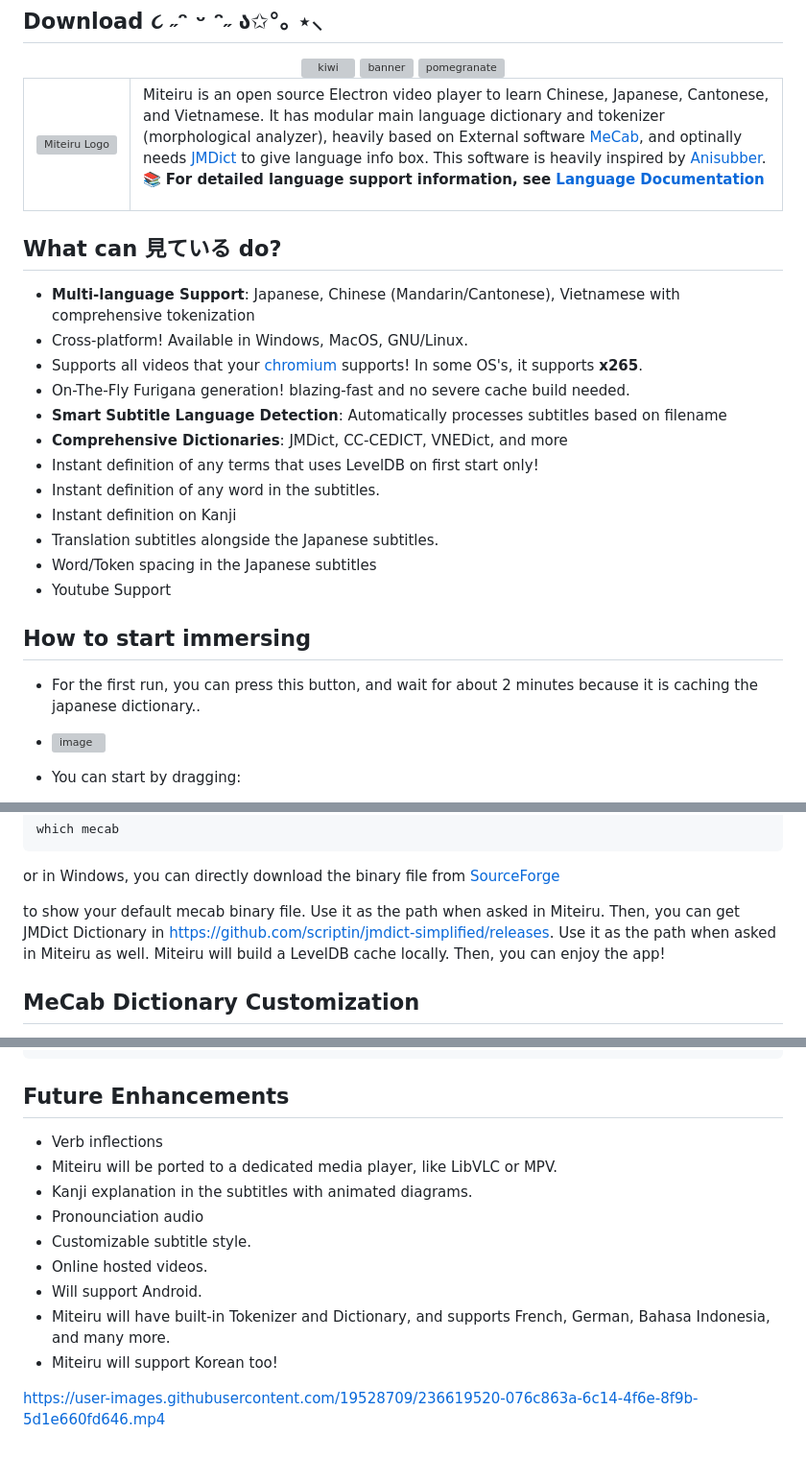
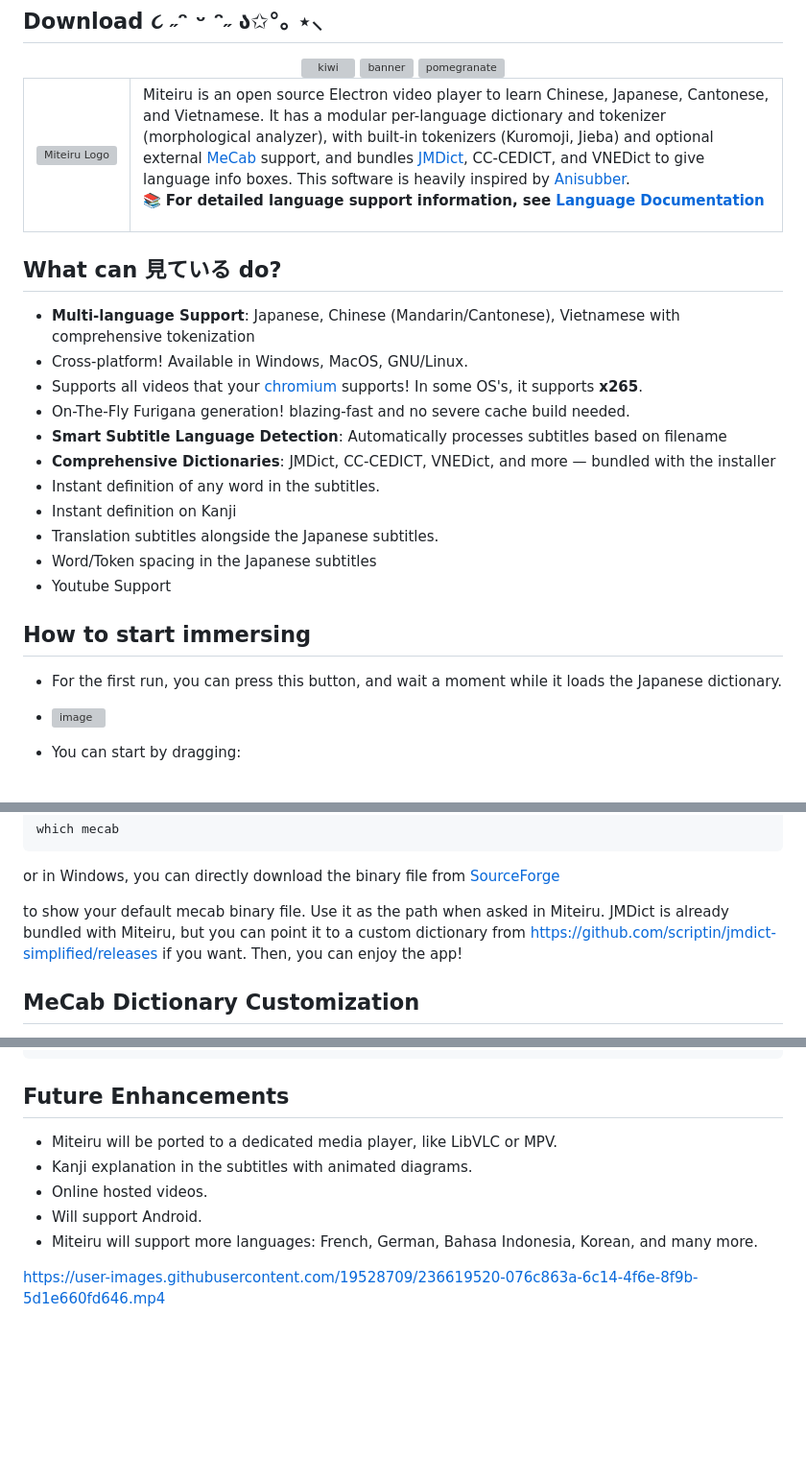
Before and after one commit to hockyy/miteiru, a Markdown page: README.md, 3 parts joined by grey strips. Shown at 96% size. Drawn GitHub-style; blank space fills up the shorter version; grey boxes are pictures that could not be loaded.

Commit message:
Update README: remove star widgets, fix stale content
- Remove the stargazers roster and star history images
- Drop LevelDB mentions (no longer used; dictionaries are bundled)
- Reword tokenizer/dictionary description (built-in Kuromoji/Jieba,
  optional MeCab, bundled JMDict/CC-CEDICT/VNEDict)
- Whisper guide: fix model mismatch (large download vs medium model),
  update to whisper-cli binary, drop dated aside
- Future enhancements: drop already-shipped items (verb inflections,
  TTS pronunciation audio, customizable subtitle style, built-in
  tokenizers/dictionaries)

Co-authored-by: Cursor <cursoragent@cursor.com>

```diff
--- a/README.md
+++ b/README.md
@@ -38,7 +36,7 @@ While I strive to maintain a safe and secure application, I cannot be held respo
 <table style="border: none;">
   <tr>
     <td><img src="renderer/public/images/logo.png" alt="Miteiru Logo" /></td>
-    <td> Miteiru is an open source Electron video player to learn Chinese, Japanese, Cantonese, and Vietnamese. It has modular main language dictionary and tokenizer (morphological analyzer), heavily based on External software <a href="https://taku910.github.io/mecab/">MeCab</a>, and optinally needs <a href="https://github.com/scriptin/jmdict-simplified">JMDict</a> to give language info box. This software is heavily inspired by <a href="https://ookii-tsuki.github.io/Anisubber/">Anisubber</a>.
+    <td> Miteiru is an open source Electron video player to learn Chinese, Japanese, Cantonese, and Vietnamese. It has a modular per-language dictionary and tokenizer (morphological analyzer), with built-in tokenizers (Kuromoji, Jieba) and optional external <a href="https://taku910.github.io/mecab/">MeCab</a> support, and bundles <a href="https://github.com/scriptin/jmdict-simplified">JMDict</a>, CC-CEDICT, and VNEDict to give language info boxes. This software is heavily inspired by <a href="https://ookii-tsuki.github.io/Anisubber/">Anisubber</a>.
 
 📚 **For detailed language support information, see [Language Documentation](README_LANGUAGES.md)**</td>
   </tr>
@@ -52,8 +50,7 @@ While I strive to maintain a safe and secure application, I cannot be held respo
   OS's, it supports **x265**.
 - On-The-Fly Furigana generation! blazing-fast and no severe cache build needed.
 - **Smart Subtitle Language Detection**: Automatically processes subtitles based on filename
-- **Comprehensive Dictionaries**: JMDict, CC-CEDICT, VNEDict, and more
-- Instant definition of any terms that uses LevelDB on first start only!
+- **Comprehensive Dictionaries**: JMDict, CC-CEDICT, VNEDict, and more — bundled with the installer
 - Instant definition of any word in the subtitles.
 - Instant definition on Kanji
 - Translation subtitles alongside the Japanese subtitles.
@@ -62,8 +59,8 @@ While I strive to maintain a safe and secure application, I cannot be held respo
 
 ## How to start immersing
 
-- For the first run, you can press this button, and wait for about 2 minutes because it is caching
-  the japanese dictionary..
+- For the first run, you can press this button, and wait a moment while it loads
+  the Japanese dictionary.
 - ![image](https://github.com/hockyy/miteiru/assets/19528709/6d8bcf4f-73dd-4cfb-8a6f-4bbf7e10a25a)
 - You can start by dragging:
     - Any videos (Anime is good) you can get subtitle at https://kitsunekko.net/
@@ -214,11 +211,10 @@ which mecab
 or in Windows, you can directly download the binary file
 from [SourceForge](https://sourceforge.net/projects/mecab/)
 
-to show your default mecab binary file. Use it as the path when asked in Miteiru. Then, you can get
-JMDict Dictionary
-in [https://github.com/scriptin/jmdict-simplified/releases](https://github.com/scriptin/jmdict-simplified/releases).
-Use it as the path when asked in Miteiru as well. Miteiru will build a LevelDB cache locally. Then,
-you can enjoy the app!
+to show your default mecab binary file. Use it as the path when asked in Miteiru. JMDict is already
+bundled with Miteiru, but you can point it to a custom dictionary from
+[https://github.com/scriptin/jmdict-simplified/releases](https://github.com/scriptin/jmdict-simplified/releases)
+if you want. Then, you can enjoy the app!
 
 ## MeCab Dictionary Customization
 
@@ -274,15 +270,10 @@ dicdir =  $(rcpath)\..\dic\unidic
 
 ## Future Enhancements
 
-- Verb inflections
 - Miteiru will be ported to a dedicated media player, like LibVLC or MPV.
 - Kanji explanation in the subtitles with animated diagrams.
-- Pronounciation audio
-- Customizable subtitle style.
 - Online hosted videos.
 - Will support Android.
-- Miteiru will have built-in Tokenizer and Dictionary, and supports French, German, Bahasa
-  Indonesia, and many more.
-- Miteiru will support Korean too!
+- Miteiru will support more languages: French, German, Bahasa Indonesia, Korean, and many more.
 
 https://user-images.githubusercontent.com/19528709/236619520-076c863a-6c14-4f6e-8f9b-5d1e660fd646.mp4
```
Also changed, not shown: other parts of README.md (+3 -5 lines).
